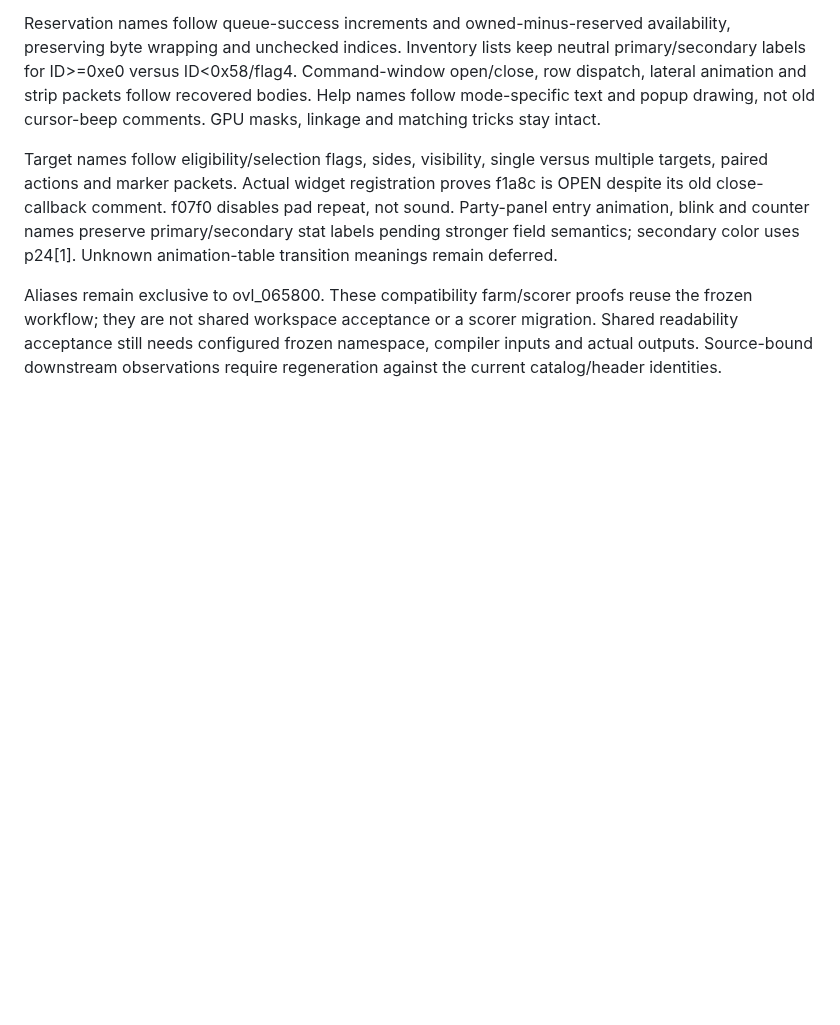
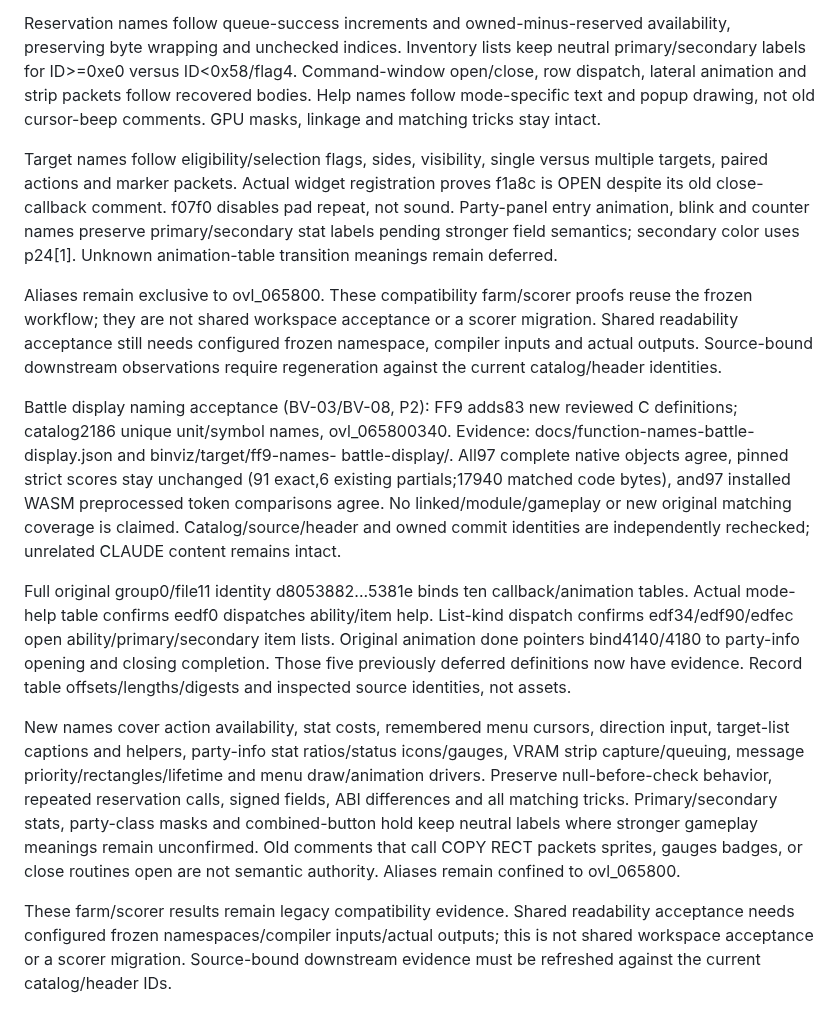
Before and after one commit to trevor-e/binviz, a Markdown page: docs/decompilation-tooling-spec.md, the part around the change. GitHub-like rendering; blank space fills up the shorter version.

Commit message:
Document battle display naming acceptance

```diff
--- a/docs/decompilation-tooling-spec.md
+++ b/docs/decompilation-tooling-spec.md
@@ -1478,3 +1478,34 @@ reuse the frozen workflow; they are not shared workspace acceptance or a scorer
 migration. Shared readability acceptance still needs configured frozen namespace,
 compiler inputs and actual outputs. Source-bound downstream observations require
 regeneration against the current catalog/header identities.
+
+Battle display naming acceptance (BV-03/BV-08, P2): FF9 adds83 new
+reviewed C definitions; catalog2186 unique unit/symbol names, ovl_065800340.
+Evidence: docs/function-names-battle-display.json and binviz/target/ff9-names-
+battle-display/. All97 complete native objects agree, pinned strict scores stay
+unchanged (91 exact,6 existing partials;17940 matched code bytes), and97 installed
+WASM preprocessed token comparisons agree. No linked/module/gameplay or new
+original matching coverage is claimed. Catalog/source/header and owned commit
+identities are independently rechecked; unrelated CLAUDE content remains intact.
+
+Full original group0/file11 identity d8053882...5381e binds ten callback/animation
+tables. Actual mode-help table confirms eedf0 dispatches ability/item help.
+List-kind dispatch confirms edf34/edf90/edfec open ability/primary/secondary item
+lists. Original animation done pointers bind4140/4180 to party-info opening and
+closing completion. Those five previously deferred definitions now have evidence.
+Record table offsets/lengths/digests and inspected source identities, not assets.
+
+New names cover action availability, stat costs, remembered menu cursors,
+direction input, target-list captions and helpers, party-info stat ratios/status
+icons/gauges, VRAM strip capture/queuing, message priority/rectangles/lifetime
+and menu draw/animation drivers. Preserve null-before-check behavior, repeated
+reservation calls, signed fields, ABI differences and all matching tricks.
+Primary/secondary stats, party-class masks and combined-button hold keep neutral
+labels where stronger gameplay meanings remain unconfirmed. Old comments that
+call COPY RECT packets sprites, gauges badges, or close routines open are not
+semantic authority. Aliases remain confined to ovl_065800.
+
+These farm/scorer results remain legacy compatibility evidence. Shared readability
+acceptance needs configured frozen namespaces/compiler inputs/actual outputs;
+this is not shared workspace acceptance or a scorer migration. Source-bound
+downstream evidence must be refreshed against the current catalog/header IDs.
```
